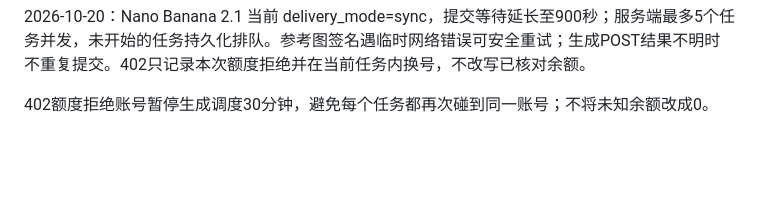
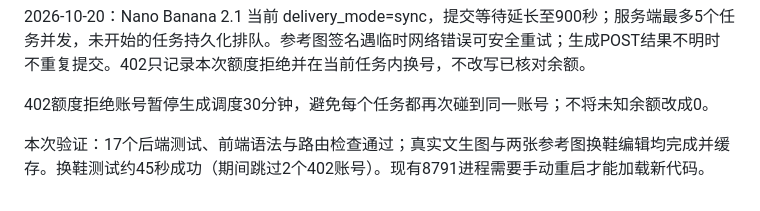
Before and after one commit to wcbssg110-oss/fengye-image-site, a Markdown page: local-pool/README.md, the part around the change. GitHub-like rendering; blank space fills up the shorter version.

Commit message:
Record live GMI generation and reference edit verification

```diff
--- a/local-pool/README.md
+++ b/local-pool/README.md
@@ -47,3 +47,5 @@ GMI账号调度：余额0和scheduler_disabled账号不再选择。提交明确
 2026-10-20：Nano Banana 2.1 当前 delivery_mode=sync，提交等待延长至900秒；服务端最多5个任务并发，未开始的任务持久化排队。参考图签名遇临时网络错误可安全重试；生成POST结果不明时不重复提交。402只记录本次额度拒绝并在当前任务内换号，不改写已核对余额。
 
 402额度拒绝账号暂停生成调度30分钟，避免每个任务都再次碰到同一账号；不将未知余额改成0。
+
+本次验证：17个后端测试、前端语法与路由检查通过；真实文生图与两张参考图换鞋编辑均完成并缓存。换鞋测试约45秒成功（期间跳过2个402账号）。现有8791进程需要手动重启才能加载新代码。
```
